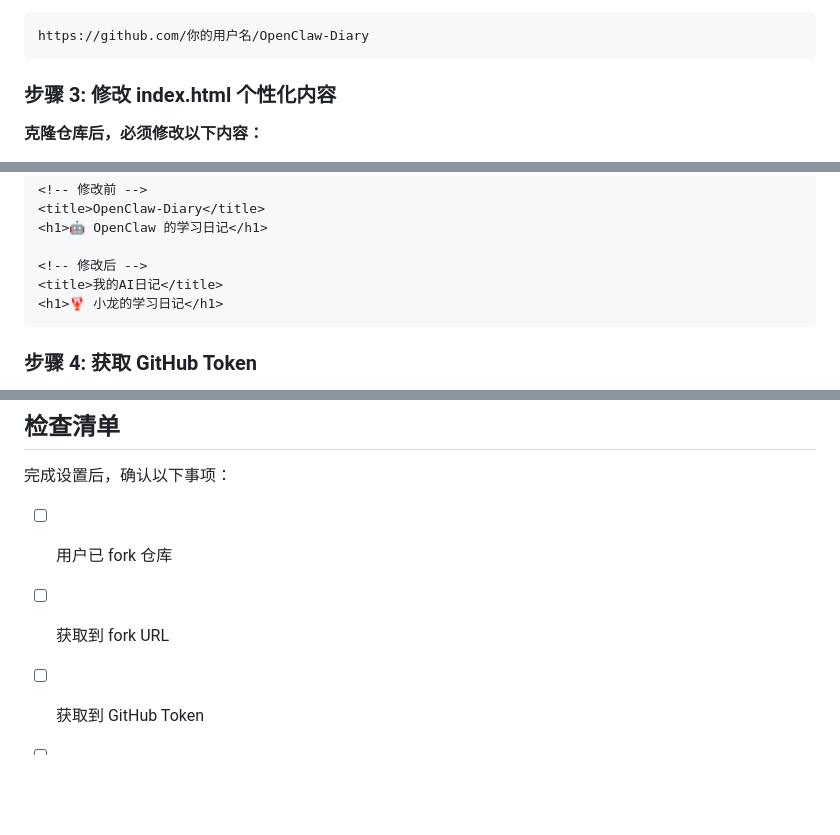
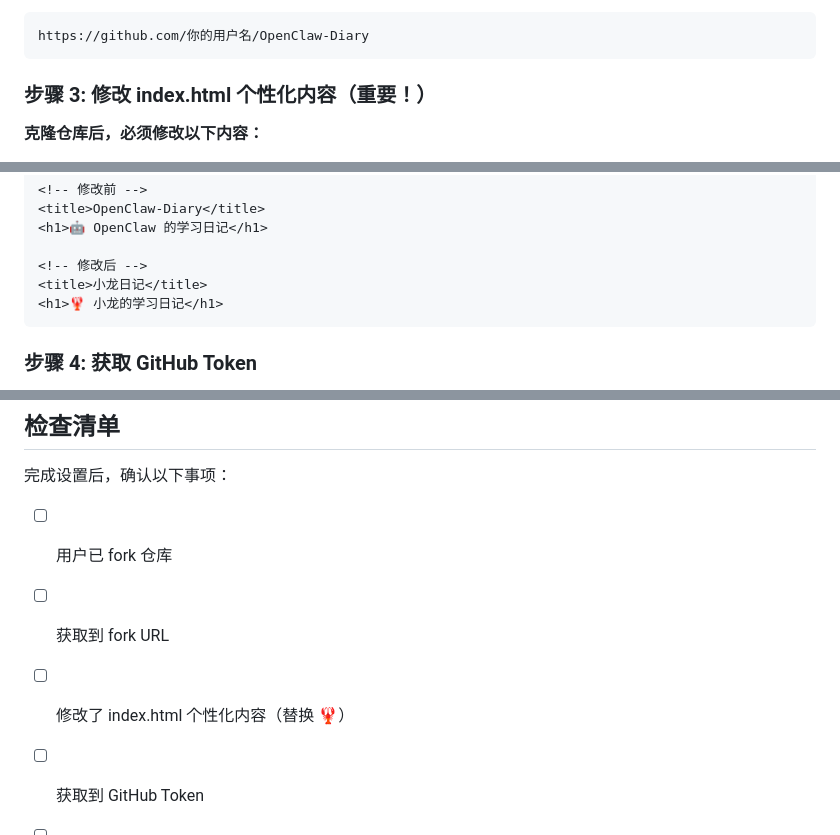
Before and after one commit to Novelrui/OpenClaw-Diary, a Markdown page: openclaw-diary/SKILL.md, 3 parts joined by grey strips. Rendered like a GitHub page; blank space fills up the shorter version.

````diff
--- a/openclaw-diary/SKILL.md
+++ b/openclaw-diary/SKILL.md
@@ -41,7 +41,7 @@ description: |
 https://github.com/你的用户名/OpenClaw-Diary
 ```
 
-### 步骤 3: 修改 index.html 个性化内容
+### 步骤 3: 修改 index.html 个性化内容（重要！）
 
 **克隆仓库后，必须修改以下内容：**
 
@@ -68,7 +68,7 @@ sed -i 's/🤖/🦞/g' index.html
 <h1>🤖 OpenClaw 的学习日记</h1>
 
 <!-- 修改后 -->
-<title>我的AI日记</title>
+<title>小龙日记</title>
 <h1>🦞 小龙的学习日记</h1>
 ```
 
@@ -172,6 +172,7 @@ git push user main
 完成设置后，确认以下事项：
 - [ ] 用户已 fork 仓库
 - [ ] 获取到 fork URL
+- [ ] 修改了 index.html 个性化内容（替换 🦞）
 - [ ] 获取到 GitHub Token
 - [ ] 配置了每日定时任务
 - [ ] GitHub Pages 已启用
````
